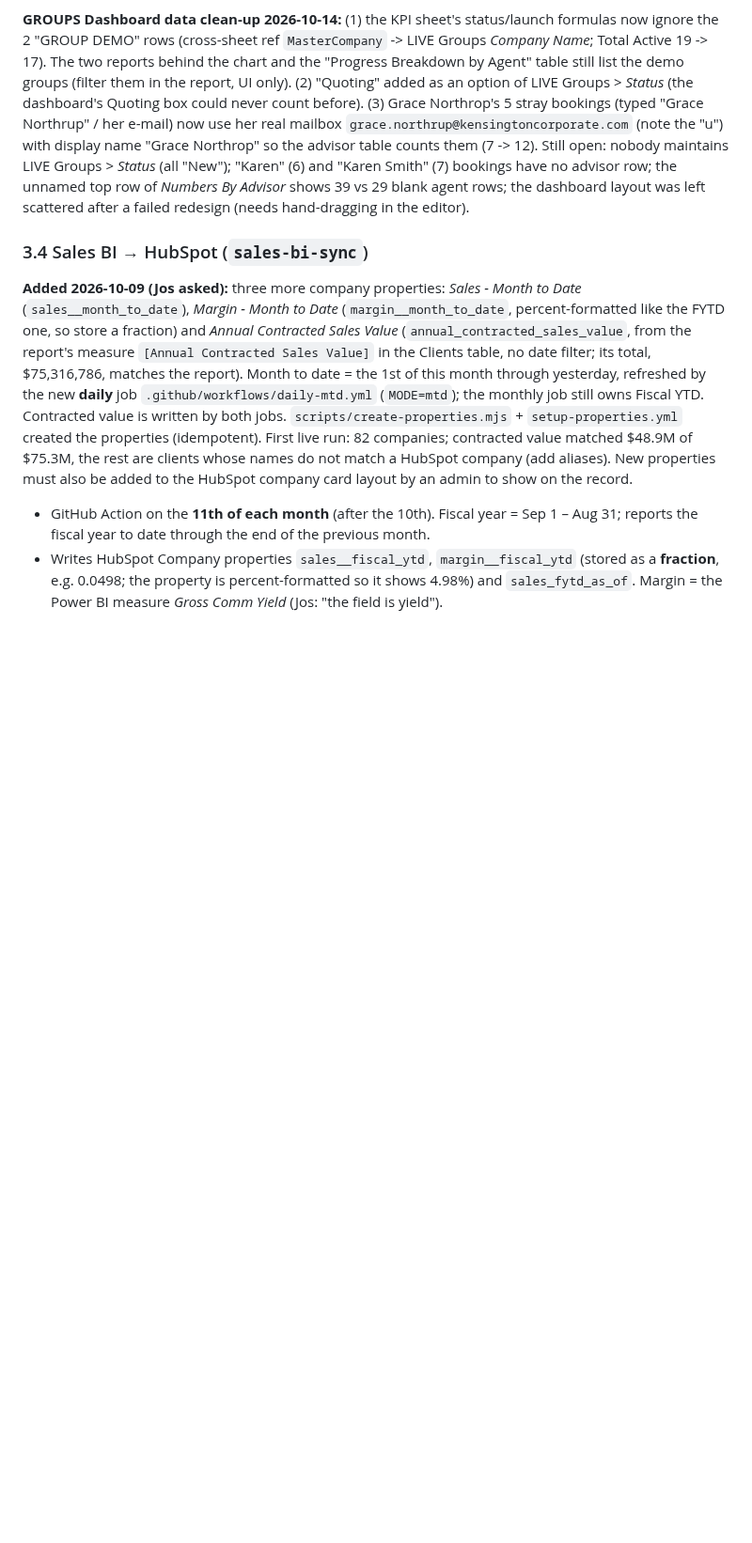
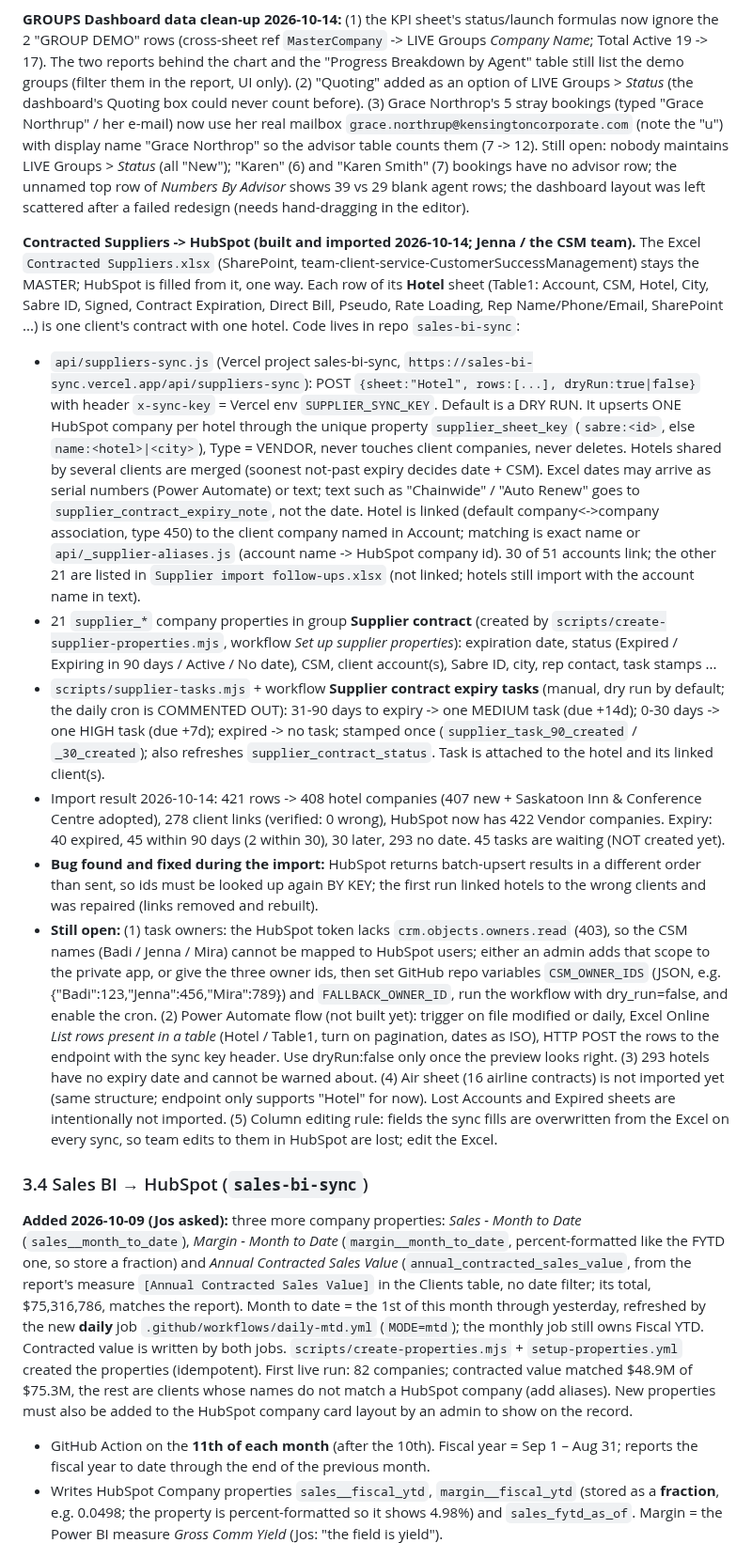
Before and after one commit to NehmanDevelops/Kensington-group-form, a Markdown page: PROJECT_HANDOFF.md, the part around the change. Shown at 94% size. Drawn GitHub-style; blank space fills up the shorter version.

Commit message:
Handoff: Contracted Suppliers -> HubSpot sync (built, imported, what is still open)
Co-Authored-By: Claude Sonnet 5.5 <noreply@anthropic.com>

```diff
--- a/PROJECT_HANDOFF.md
+++ b/PROJECT_HANDOFF.md
@@ -106,6 +106,14 @@ All repos are under GitHub user `NehmanDevelops`. Deploys are on Vercel (`vercel
 
 **GROUPS Dashboard data clean-up 2026-10-14:** (1) the KPI sheet's status/launch formulas now ignore the 2 "GROUP DEMO" rows (cross-sheet ref `MasterCompany` -> LIVE Groups *Company Name*; Total Active 19 -> 17). The two reports behind the chart and the "Progress Breakdown by Agent" table still list the demo groups (filter them in the report, UI only). (2) "Quoting" added as an option of LIVE Groups > *Status* (the dashboard's Quoting box could never count before). (3) Grace Northrop's 5 stray bookings (typed "Grace Northrup" / her e-mail) now use her real mailbox `grace.northrup@kensingtoncorporate.com` (note the "u") with display name "Grace Northrop" so the advisor table counts them (7 -> 12). Still open: nobody maintains LIVE Groups > *Status* (all "New"); "Karen" (6) and "Karen Smith" (7) bookings have no advisor row; the unnamed top row of *Numbers By Advisor* shows 39 vs 29 blank agent rows; the dashboard layout was left scattered after a failed redesign (needs hand-dragging in the editor).
 
+**Contracted Suppliers -> HubSpot (built and imported 2026-10-14; Jenna / the CSM team).** The Excel `Contracted Suppliers.xlsx` (SharePoint, team-client-service-CustomerSuccessManagement) stays the MASTER; HubSpot is filled from it, one way. Each row of its **Hotel** sheet (Table1: Account, CSM, Hotel, City, Sabre ID, Signed, Contract Expiration, Direct Bill, Pseudo, Rate Loading, Rep Name/Phone/Email, SharePoint ...) is one client's contract with one hotel. Code lives in repo `sales-bi-sync`:
+- `api/suppliers-sync.js` (Vercel project sales-bi-sync, `https://sales-bi-sync.vercel.app/api/suppliers-sync`): POST `{sheet:"Hotel", rows:[...], dryRun:true|false}` with header `x-sync-key` = Vercel env `SUPPLIER_SYNC_KEY`. Default is a DRY RUN. It upserts ONE HubSpot company per hotel through the unique property `supplier_sheet_key` (`sabre:<id>`, else `name:<hotel>|<city>`), Type = VENDOR, never touches client companies, never deletes. Hotels shared by several clients are merged (soonest not-past expiry decides date + CSM). Excel dates may arrive as serial numbers (Power Automate) or text; text such as "Chainwide" / "Auto Renew" goes to `supplier_contract_expiry_note`, not the date. Hotel is linked (default company<->company association, type 450) to the client company named in Account; matching is exact name or `api/_supplier-aliases.js` (account name -> HubSpot company id). 30 of 51 accounts link; the other 21 are listed in `Supplier import follow-ups.xlsx` (not linked; hotels still import with the account name in text).
+- 21 `supplier_*` company properties in group **Supplier contract** (created by `scripts/create-supplier-properties.mjs`, workflow *Set up supplier properties*): expiration date, status (Expired / Expiring in 90 days / Active / No date), CSM, client account(s), Sabre ID, city, rep contact, task stamps ...
+- `scripts/supplier-tasks.mjs` + workflow **Supplier contract expiry tasks** (manual, dry run by default; the daily cron is COMMENTED OUT): 31-90 days to expiry -> one MEDIUM task (due +14d); 0-30 days -> one HIGH task (due +7d); expired -> no task; stamped once (`supplier_task_90_created` / `_30_created`); also refreshes `supplier_contract_status`. Task is attached to the hotel and its linked client(s).
+- Import result 2026-10-14: 421 rows -> 408 hotel companies (407 new + Saskatoon Inn & Conference Centre adopted), 278 client links (verified: 0 wrong), HubSpot now has 422 Vendor companies. Expiry: 40 expired, 45 within 90 days (2 within 30), 30 later, 293 no date. 45 tasks are waiting (NOT created yet).
+- **Bug found and fixed during the import:** HubSpot returns batch-upsert results in a different order than sent, so ids must be looked up again BY KEY; the first run linked hotels to the wrong clients and was repaired (links removed and rebuilt).
+- **Still open:** (1) task owners: the HubSpot token lacks `crm.objects.owners.read` (403), so the CSM names (Badi / Jenna / Mira) cannot be mapped to HubSpot users; either an admin adds that scope to the private app, or give the three owner ids, then set GitHub repo variables `CSM_OWNER_IDS` (JSON, e.g. {"Badi":123,"Jenna":456,"Mira":789}) and `FALLBACK_OWNER_ID`, run the workflow with dry_run=false, and enable the cron. (2) Power Automate flow (not built yet): trigger on file modified or daily, Excel Online *List rows present in a table* (Hotel / Table1, turn on pagination, dates as ISO), HTTP POST the rows to the endpoint with the sync key header. Use dryRun:false only once the preview looks right. (3) 293 hotels have no expiry date and cannot be warned about. (4) Air sheet (16 airline contracts) is not imported yet (same structure; endpoint only supports "Hotel" for now). Lost Accounts and Expired sheets are intentionally not imported. (5) Column editing rule: fields the sync fills are overwritten from the Excel on every sync, so team edits to them in HubSpot are lost; edit the Excel.
+
 ### 3.4 Sales BI → HubSpot (`sales-bi-sync`)
 **Added 2026-10-09 (Jos asked):** three more company properties: *Sales - Month to Date* (`sales__month_to_date`), *Margin - Month to Date* (`margin__month_to_date`, percent-formatted like the FYTD one, so store a fraction) and *Annual Contracted Sales Value* (`annual_contracted_sales_value`, from the report's measure `[Annual Contracted Sales Value]` in the Clients table, no date filter; its total, $75,316,786, matches the report). Month to date = the 1st of this month through yesterday, refreshed by the new **daily** job `.github/workflows/daily-mtd.yml` (`MODE=mtd`); the monthly job still owns Fiscal YTD. Contracted value is written by both jobs. `scripts/create-properties.mjs` + `setup-properties.yml` created the properties (idempotent). First live run: 82 companies; contracted value matched $48.9M of $75.3M, the rest are clients whose names do not match a HubSpot company (add aliases). New properties must also be added to the HubSpot company card layout by an admin to show on the record.
 
```
